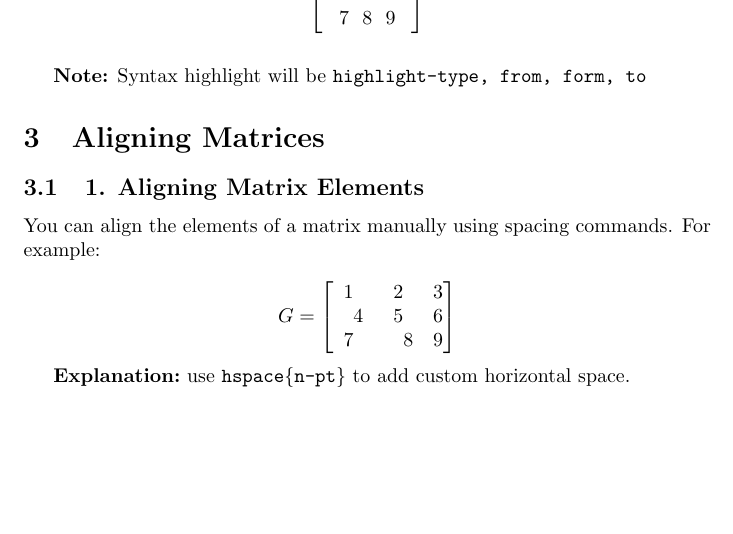
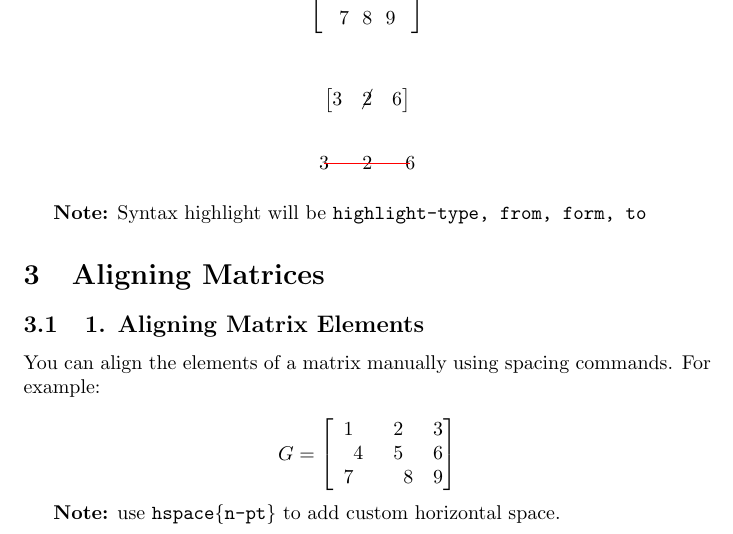
Before and after one commit to MMADUs/tex-guide, a LaTeX document (matrix.tex): part of page 2 of 3, cut so that both start at the same text, the shorter picture padded with empty space. Compiled offline with pdfLaTeX.

Commit message:
updated matrix highlight

```diff
--- a/matrix.tex
+++ b/matrix.tex
@@ -1,7 +1,11 @@
 \documentclass{article}
+
 \usepackage{amsmath} % For matrix environments and math tools
 \usepackage{tikz} % For drawing circles and annotations
+\usepackage{cancel}
+
 \usetikzlibrary{matrix}
+
 \title{Matrix in LaTeX Tutorial}
 \author{MMADUs}
 \date{\today}
@@ -100,6 +104,21 @@ F = \begin{matrix}
 \end{tikzpicture}
 \end{center}
 
+\[
+\begin{bmatrix}
+  3 & \cancel{2} & 6
+\end{bmatrix}
+\]
+
+\[
+\begin{tikzpicture}
+    \matrix (m) [matrix of math nodes, row sep=1em, column sep=1em, nodes={anchor=center}] {
+        3 & 2 & 6 \\
+    };
+    \draw[red, thick] (m-1-1.center) -- (m-1-3.center);
+\end{tikzpicture}
+\]
+
 \textbf{Note:} Syntax highlight will be \texttt{highlight-type, from, form, to}\
 
 \section{Aligning Matrices}
@@ -115,7 +134,7 @@ G = \begin{bmatrix}
 \end{bmatrix}
 \]
 
-\textbf{Explanation:}\ use \texttt{hspace\{n-pt\}} to add custom horizontal space.\
+\textbf{Note:} use \texttt{hspace\{n-pt\}} to add custom horizontal space.
 
 \section{Matrix Operations}
 
```
Also changed, not shown: matrix.pdf.
